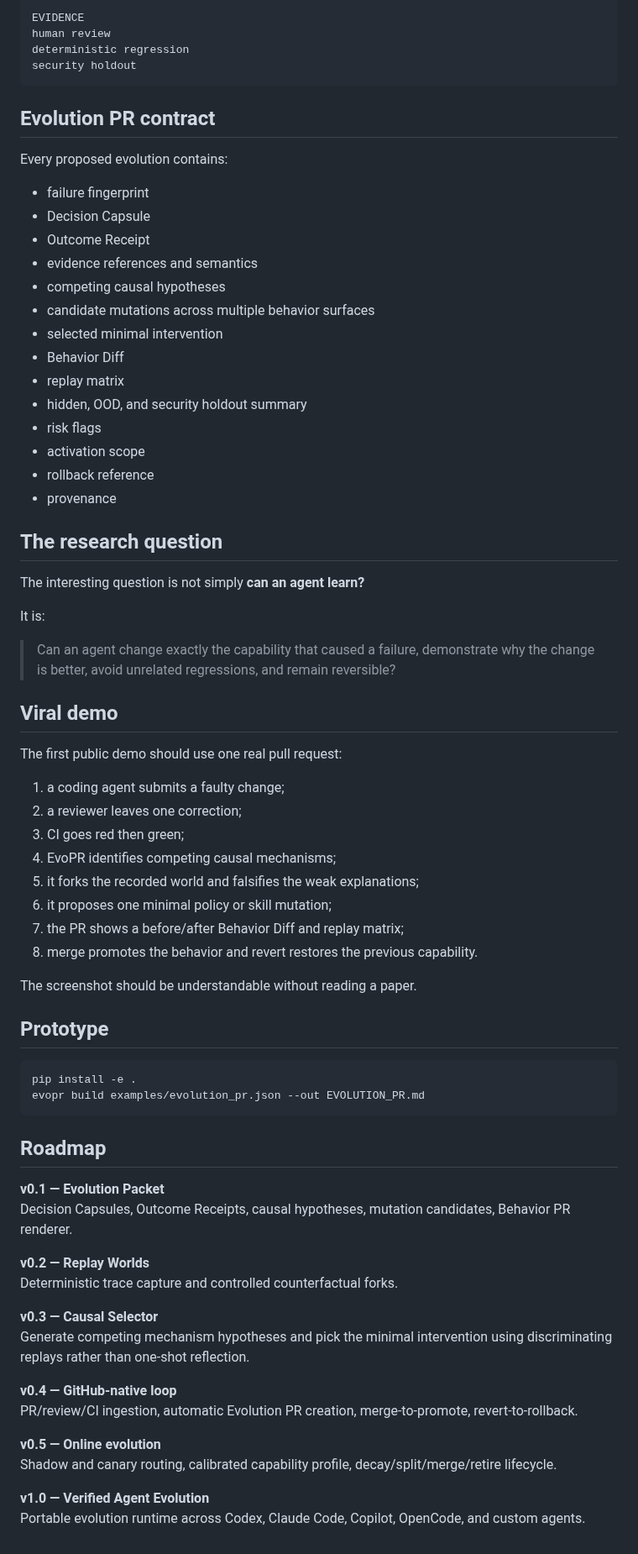
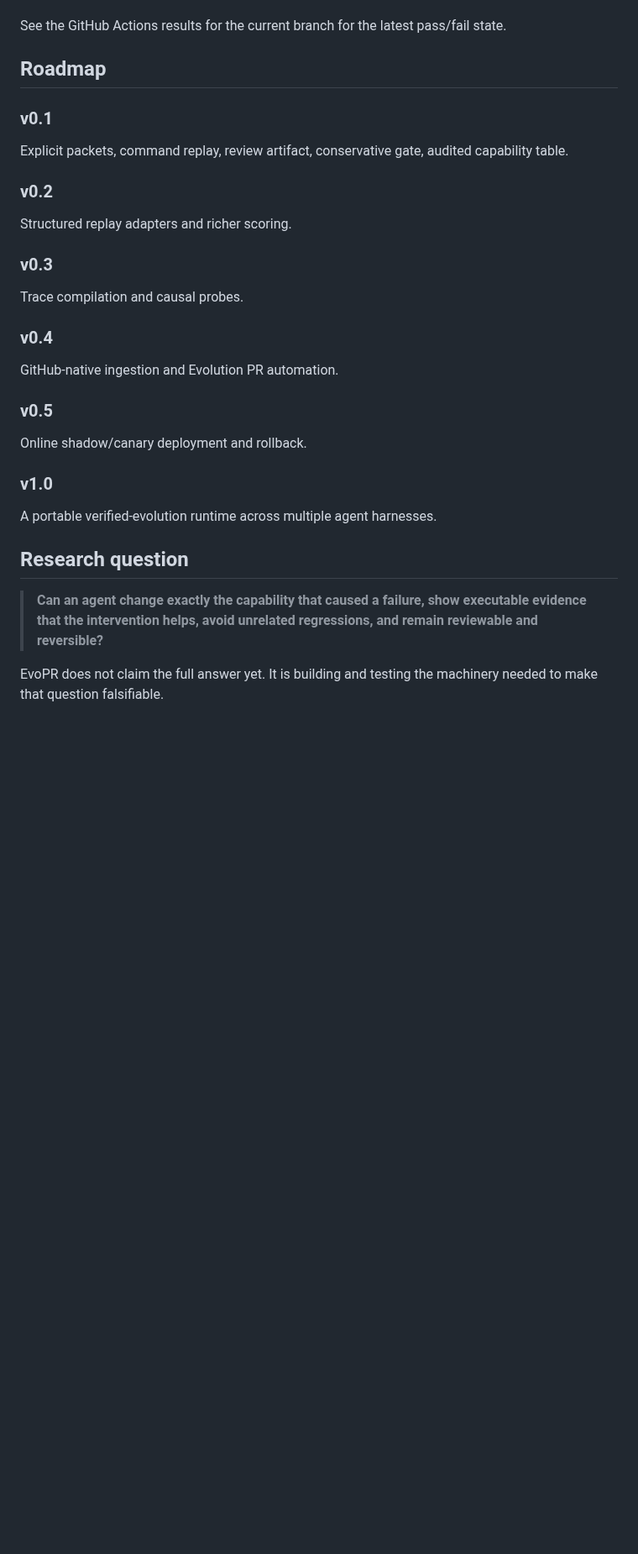
Before and after one commit to hippoley/CounterProof, a Markdown page: docs/EVOPR.md, the part around one of its changes. Shown at 84% size. GitHub-like rendering; blank space fills up the shorter version.

Commit message:
docs: separate verified capabilities from target architecture

```diff
--- a/docs/EVOPR.md
+++ b/docs/EVOPR.md
@@ -87,77 +235,29 @@ policy precondition introduced from hypothesis h2
 
-EVIDENCE
-human review
-deterministic regression
-security holdout
-~~~
-
-## Evolution PR contract
-
-Every proposed evolution contains:
-
-- failure fingerprint
-- Decision Capsule
-- Outcome Receipt
-- evidence references and semantics
-- competing causal hypotheses
-- candidate mutations across multiple behavior surfaces
-- selected minimal intervention
-- Behavior Diff
-- replay matrix
-- hidden, OOD, and security holdout summary
-- risk flags
-- activation scope
-- rollback reference
-- provenance
-
-## The research question
-
-The interesting question is not simply **can an agent learn?**
-
-It is:
-
-> Can an agent change exactly the capability that caused a failure, demonstrate why the change is
-> better, avoid unrelated regressions, and remain reversible?
-
-## Viral demo
-
-The first public demo should use one real pull request:
-
-1. a coding agent submits a faulty change;
-2. a reviewer leaves one correction;
-3. CI goes red then green;
-4. EvoPR identifies competing causal mechanisms;
-5. it forks the recorded world and falsifies the weak explanations;
-6. it proposes one minimal policy or skill mutation;
-7. the PR shows a before/after Behavior Diff and replay matrix;
-8. merge promotes the behavior and revert restores the previous capability.
-
-The screenshot should be understandable without reading a paper.
-
-## Prototype
-
-~~~bash
-pip install -e .
-evopr build examples/evolution_pr.json --out EVOLUTION_PR.md
-~~~
+See the GitHub Actions results for the current branch for the latest pass/fail state.
 
 ## Roadmap
 
-**v0.1 — Evolution Packet**
-Decision Capsules, Outcome Receipts, causal hypotheses, mutation candidates, Behavior PR renderer.
+### v0.1
+Explicit packets, command replay, review artifact, conservative gate, audited capability table.
 
-**v0.2 — Replay Worlds**
-Deterministic trace capture and controlled counterfactual forks.
+### v0.2
+Structured replay adapters and richer scoring.
 
-**v0.3 — Causal Selector**
-Generate competing mechanism hypotheses and pick the minimal intervention using discriminating
-replays rather than one-shot reflection.
+### v0.3
+Trace compilation and causal probes.
 
-**v0.4 — GitHub-native loop**
-PR/review/CI ingestion, automatic Evolution PR creation, merge-to-promote, revert-to-rollback.
+### v0.4
+GitHub-native ingestion and Evolution PR automation.
 
-**v0.5 — Online evolution**
-Shadow and canary routing, calibrated capability profile, decay/split/merge/retire lifecycle.
+### v0.5
+Online shadow/canary deployment and rollback.
 
-**v1.0 — Verified Agent Evolution**
-Portable evolution runtime across Codex, Claude Code, Copilot, OpenCode, and custom agents.
+### v1.0
+A portable verified-evolution runtime across multiple agent harnesses.
+
+## Research question
+
+> **Can an agent change exactly the capability that caused a failure, show executable evidence that the intervention helps, avoid unrelated regressions, and remain reviewable and reversible?**
+
+EvoPR does not claim the full answer yet. It is building and testing the machinery needed to make
+that question falsifiable.
```
Also changed, not shown: other parts of docs/EVOPR.md (+202 -54 lines).
